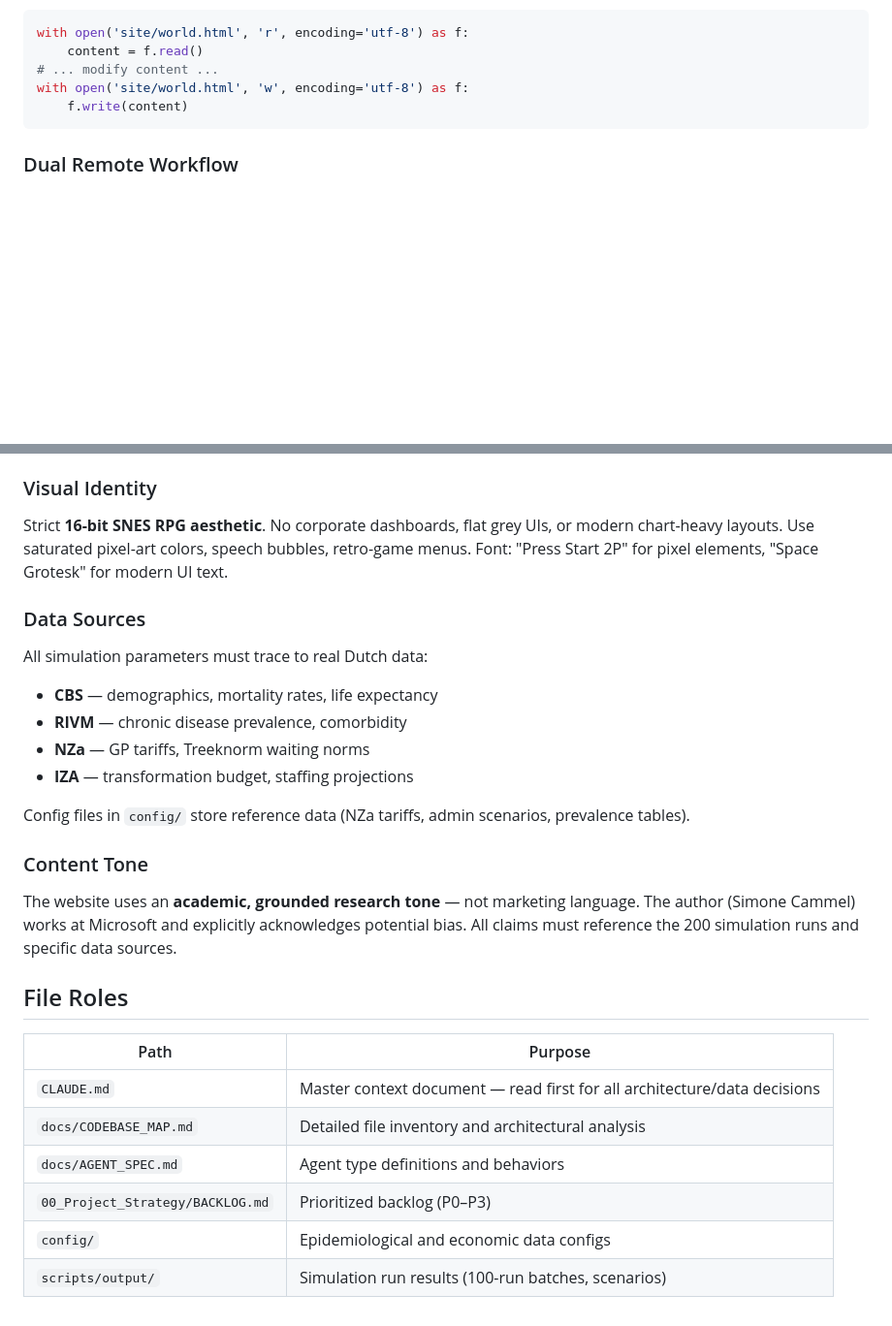
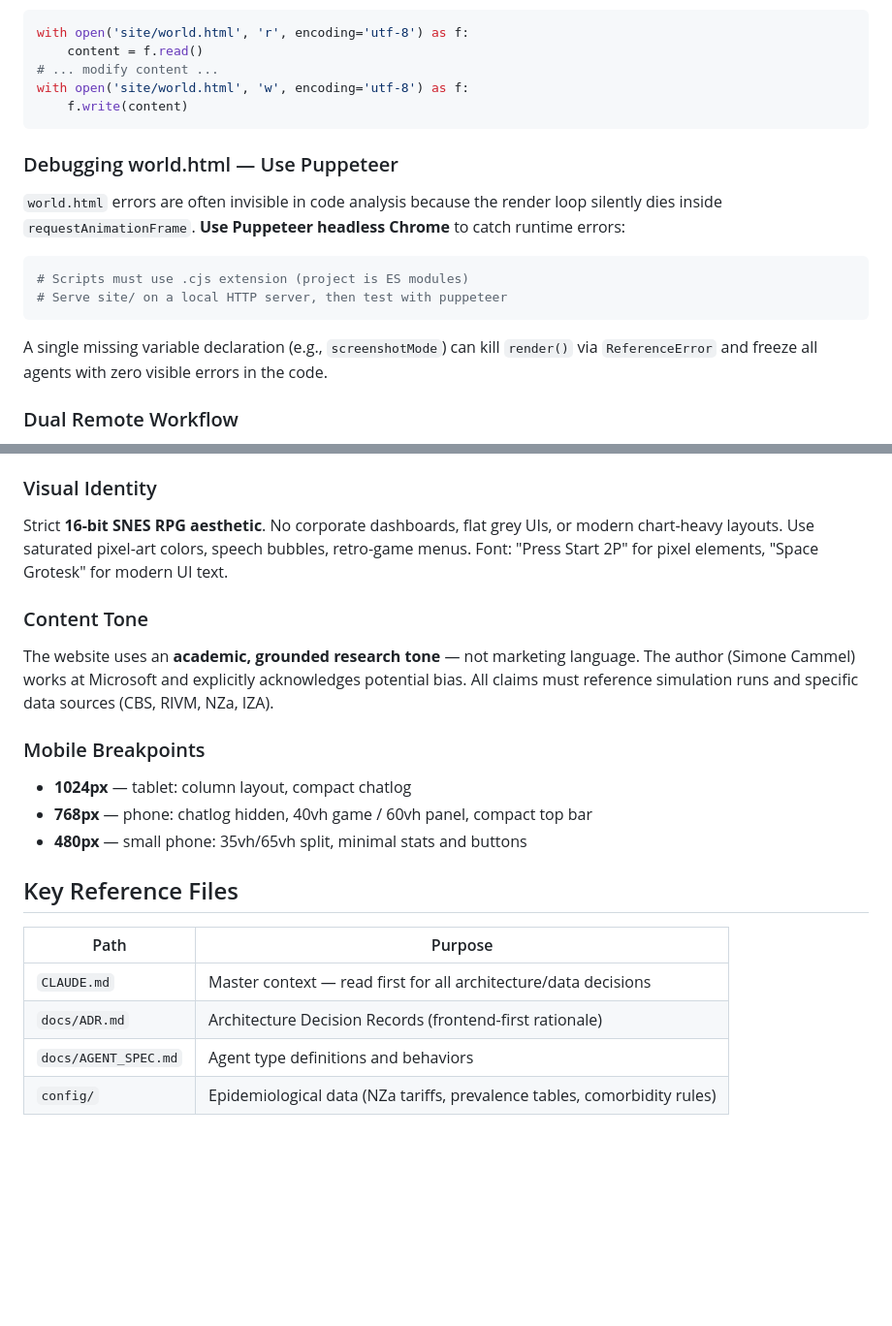
Before and after one commit to cammeleon66/Cammelot, a Markdown page: .github/copilot-instructions.md, 2 parts joined by grey strips. Shown at 97% size. Drawn GitHub-style; blank space fills up the shorter version.

````diff
--- a/.github/copilot-instructions.md
+++ b/.github/copilot-instructions.md
@@ -69,6 +64,17 @@ with open('site/world.html', 'r', encoding='utf-8') as f:
 with open('site/world.html', 'w', encoding='utf-8') as f:
     f.write(content)
 ```
+
+### Debugging world.html — Use Puppeteer
+
+`world.html` errors are often invisible in code analysis because the render loop silently dies inside `requestAnimationFrame`. **Use Puppeteer headless Chrome** to catch runtime errors:
+
+```bash
+# Scripts must use .cjs extension (project is ES modules)
+# Serve site/ on a local HTTP server, then test with puppeteer
+```
+
+A single missing variable declaration (e.g., `screenshotMode`) can kill `render()` via `ReferenceError` and freeze all agents with zero visible errors in the code.
 
 ### Dual Remote Workflow
 
@@ -82,27 +88,21 @@ with open('site/world.html', 'w', encoding='utf-8') as f:
 
 Strict **16-bit SNES RPG aesthetic**. No corporate dashboards, flat grey UIs, or modern chart-heavy layouts. Use saturated pixel-art colors, speech bubbles, retro-game menus. Font: "Press Start 2P" for pixel elements, "Space Grotesk" for modern UI text.
 
-### Data Sources
-
-All simulation parameters must trace to real Dutch data:
-- **CBS** — demographics, mortality rates, life expectancy
-- **RIVM** — chronic disease prevalence, comorbidity
-- **NZa** — GP tariffs, Treeknorm waiting norms
-- **IZA** — transformation budget, staffing projections
-
-Config files in `config/` store reference data (NZa tariffs, admin scenarios, prevalence tables).
-
 ### Content Tone
 
-The website uses an **academic, grounded research tone** — not marketing language. The author (Simone Cammel) works at Microsoft and explicitly acknowledges potential bias. All claims must reference the 200 simulation runs and specific data sources.
+The website uses an **academic, grounded research tone** — not marketing language. The author (Simone Cammel) works at Microsoft and explicitly acknowledges potential bias. All claims must reference simulation runs and specific data sources (CBS, RIVM, NZa, IZA).
 
-## File Roles
+### Mobile Breakpoints
+
+- **1024px** — tablet: column layout, compact chatlog
+- **768px** — phone: chatlog hidden, 40vh game / 60vh panel, compact top bar
+- **480px** — small phone: 35vh/65vh split, minimal stats and buttons
+
+## Key Reference Files
 
 | Path | Purpose |
 |------|---------|
-| `CLAUDE.md` | Master context document — read first for all architecture/data decisions |
-| `docs/CODEBASE_MAP.md` | Detailed file inventory and architectural analysis |
+| `CLAUDE.md` | Master context — read first for all architecture/data decisions |
+| `docs/ADR.md` | Architecture Decision Records (frontend-first rationale) |
 | `docs/AGENT_SPEC.md` | Agent type definitions and behaviors |
-| `00_Project_Strategy/BACKLOG.md` | Prioritized backlog (P0–P3) |
-| `config/` | Epidemiological and economic data configs |
-| `scripts/output/` | Simulation run results (100-run batches, scenarios) |
+| `config/` | Epidemiological data (NZa tariffs, prevalence tables, comorbidity rules) |
````
Also changed, not shown: other parts of .github/copilot-instructions.md (+15 -20 lines).
